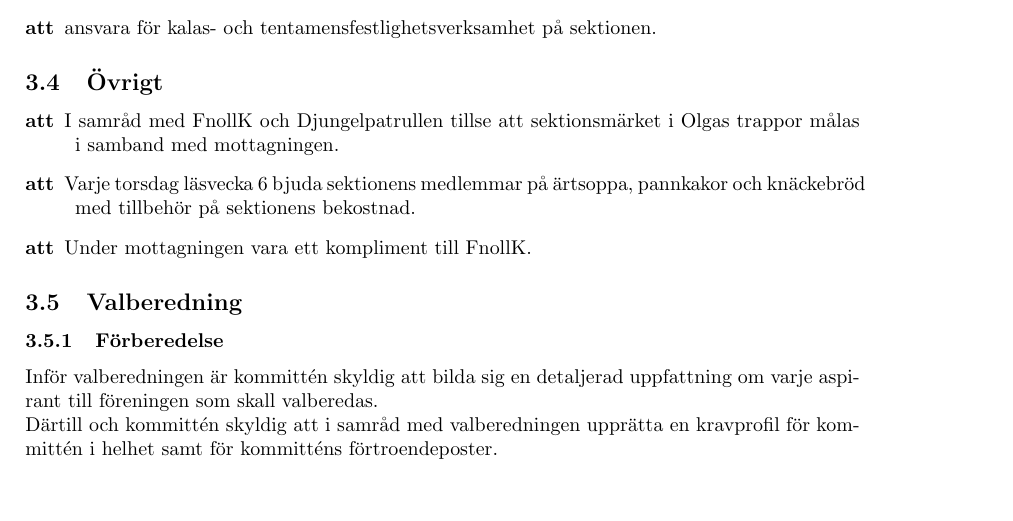
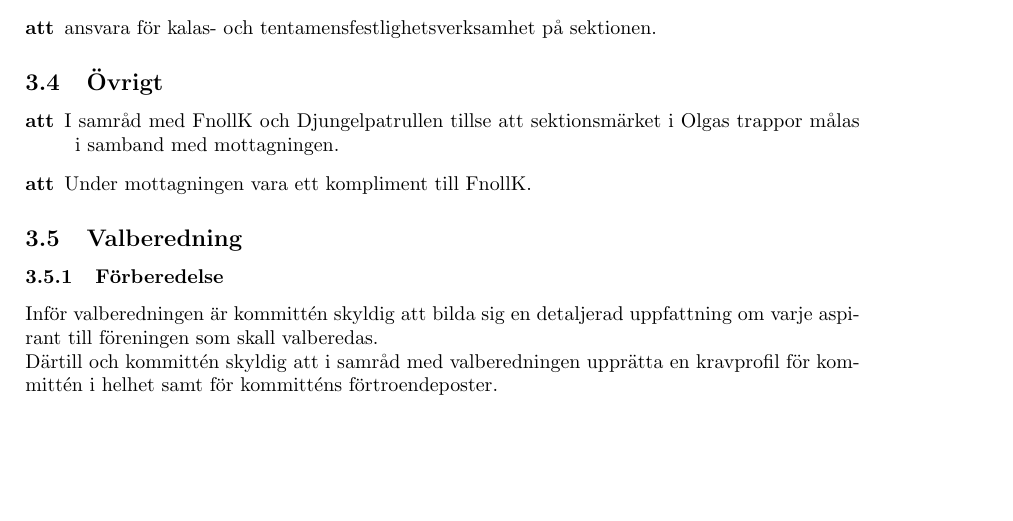
Before and after one commit to fysikteknologsektionen/arbetsbeskrivningar, a LaTeX document (main.tex, which reads F6.tex): part of page 15 of 52, cut so that both start at the same text, the shorter picture padded with empty space. Compiled offline with pdfLaTeX.

Commit message:
Borttagande av ärtsoppa
Ta bort att det åligger F6 att servera ärtsoppa enligt styretmötet 23/11-17

```diff
--- a/F6.tex
+++ b/F6.tex
@@ -73,8 +73,6 @@ Det åligger \forening:
 \subsection{Övrigt}
 \begin{description}
 \item[att] I samråd med FnollK och Djungelpatrullen tillse att sektionsmärket i Olgas trappor målas i samband med mottagningen.
-
-\item[att] Varje torsdag läsvecka 6 bjuda sektionens medlemmar på ärtsoppa, pannkakor och knäckebröd med tillbehör på sektionens bekostnad.
 
 \item[att] Under mottagningen vara ett kompliment till FnollK.
 \end{description}
```
